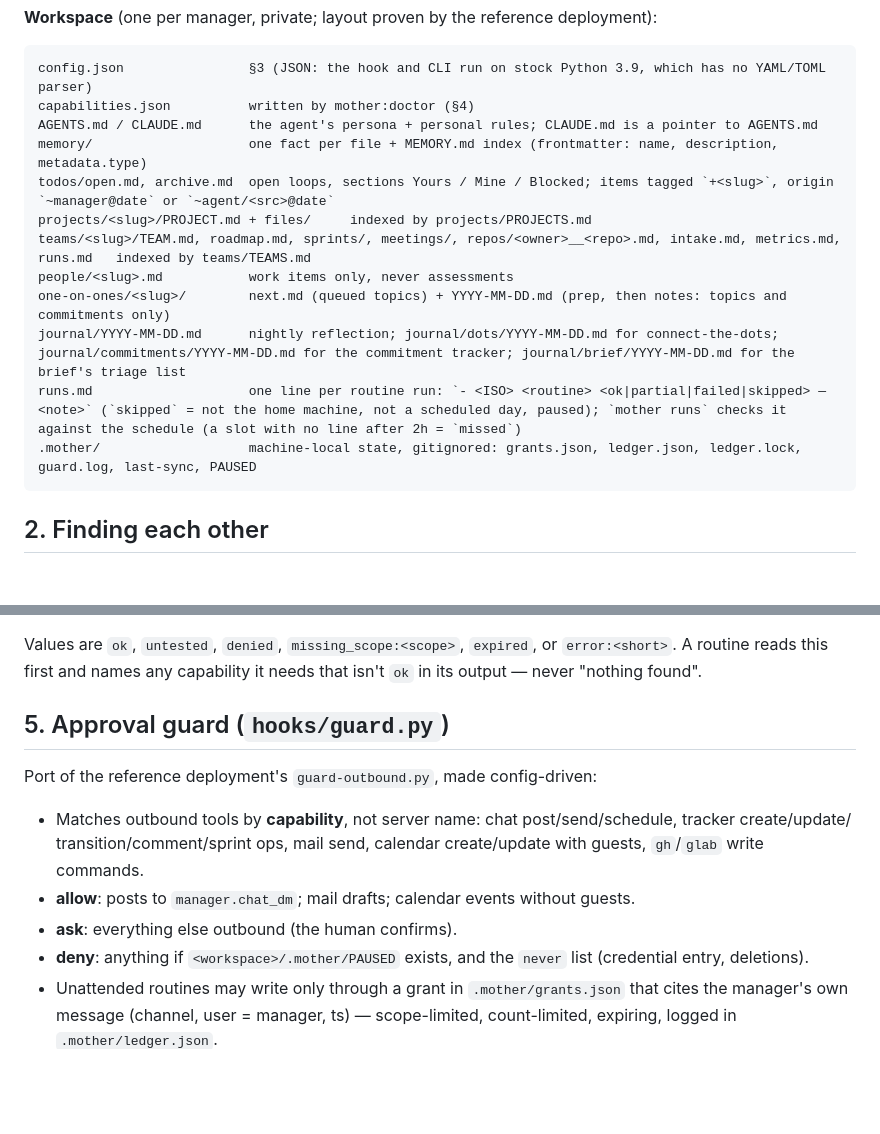
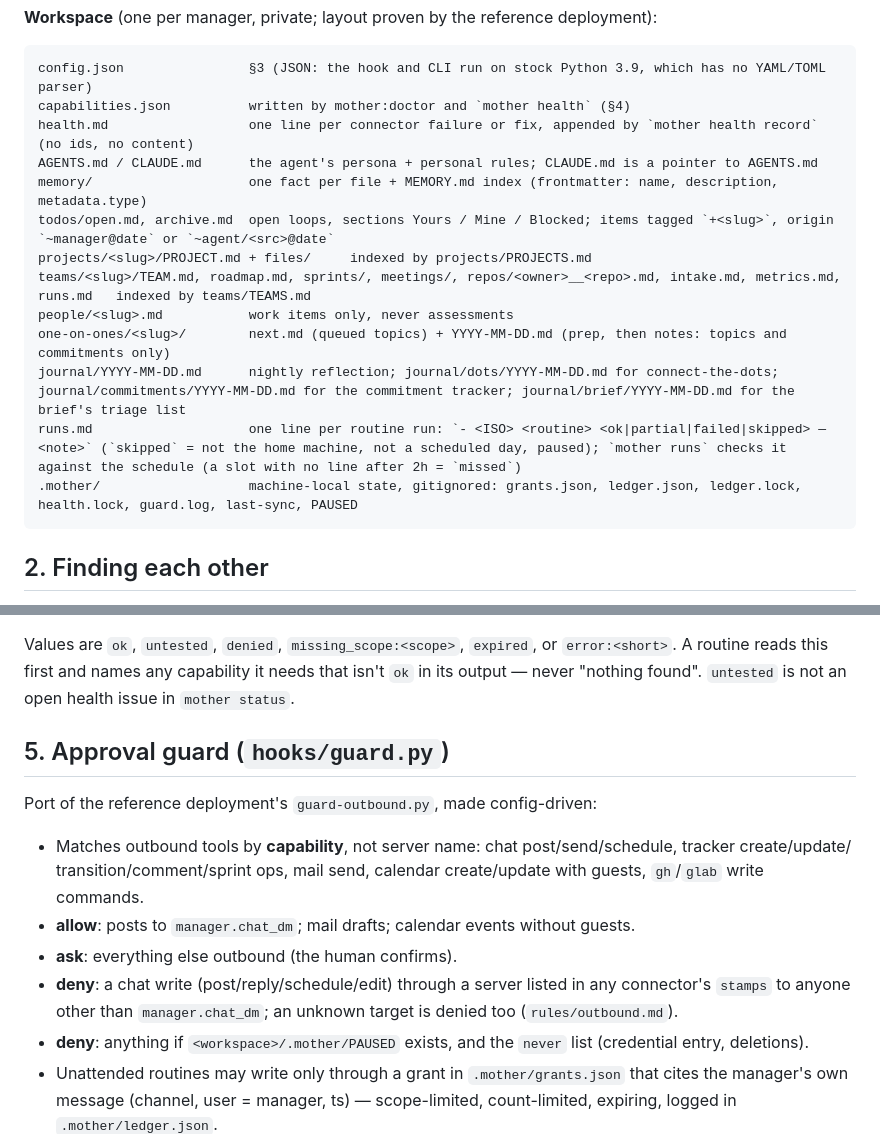
Before and after one commit to shayke-cohen/mother, a Markdown page: docs/CONTRACT.md, 2 parts joined by grey strips. GitHub-like rendering; blank space fills up the shorter version.

````diff
--- a/docs/CONTRACT.md
+++ b/docs/CONTRACT.md
@@ -23,7 +23,8 @@ tests/                     stdlib unittest; `python3 -m unittest discover tests`
 
 ```
 config.json                §3 (JSON: the hook and CLI run on stock Python 3.9, which has no YAML/TOML parser)
-capabilities.json          written by mother:doctor (§4)
+capabilities.json          written by mother:doctor and `mother health` (§4)
+health.md                  one line per connector failure or fix, appended by `mother health record` (no ids, no content)
 AGENTS.md / CLAUDE.md      the agent's persona + personal rules; CLAUDE.md is a pointer to AGENTS.md
 memory/                    one fact per file + MEMORY.md index (frontmatter: name, description, metadata.type)
 todos/open.md, archive.md  open loops, sections Yours / Mine / Blocked; items tagged `+<slug>`, origin `~manager@date` or `~agent/<src>@date`
@@ -33,7 +34,7 @@ people/<slug>.md           work items only, never assessments
 one-on-ones/<slug>/        next.md (queued topics) + YYYY-MM-DD.md (prep, then notes: topics and commitments only)
 journal/YYYY-MM-DD.md      nightly reflection; journal/dots/YYYY-MM-DD.md for connect-the-dots; journal/commitments/YYYY-MM-DD.md for the commitment tracker; journal/brief/YYYY-MM-DD.md for the brief's triage list
 runs.md                    one line per routine run: `- <ISO> <routine> <ok|partial|failed|skipped> — <note>` (`skipped` = not the home machine, not a scheduled day, paused); `mother runs` checks it against the schedule (a slot with no line after 2h = `missed`)
-.mother/                   machine-local state, gitignored: grants.json, ledger.json, ledger.lock, guard.log, last-sync, PAUSED
+.mother/                   machine-local state, gitignored: grants.json, ledger.json, ledger.lock, health.lock, guard.log, last-sync, PAUSED
 ```
 
 ## 2. Finding each other
@@ -97,6 +147,7 @@ in `capabilities.json`, so later runs that day don't retry it blindly.
 
 Values are `ok`, `untested`, `denied`, `missing_scope:<scope>`, `expired`, or `error:<short>`. A routine reads
 this first and names any capability it needs that isn't `ok` in its output — never "nothing found".
+`untested` is not an open health issue in `mother status`.
 
 ## 5. Approval guard (`hooks/guard.py`)
 
@@ -105,6 +156,7 @@ Port of the reference deployment's `guard-outbound.py`, made config-driven:
   transition/comment/sprint ops, mail send, calendar create/update with guests, `gh`/`glab` write commands.
 - **allow**: posts to `manager.chat_dm`; mail drafts; calendar events without guests.
 - **ask**: everything else outbound (the human confirms).
+- **deny**: a chat write (post/reply/schedule/edit) through a server listed in any connector's `stamps` to anyone other than `manager.chat_dm`; an unknown target is denied too (`rules/outbound.md`).
 - **deny**: anything if `<workspace>/.mother/PAUSED` exists, and the `never` list (credential entry, deletions).
 - Unattended routines may write only through a grant in `.mother/grants.json` that cites the manager's own
   message (channel, user = manager, ts) — scope-limited, count-limited, expiring, logged in `.mother/ledger.json`.
````
Also changed, not shown: other parts of docs/CONTRACT.md (+54 -5 lines), docs/DESIGN.md (+3 -1 lines), rules/outbound.md (+6 -4 lines).
